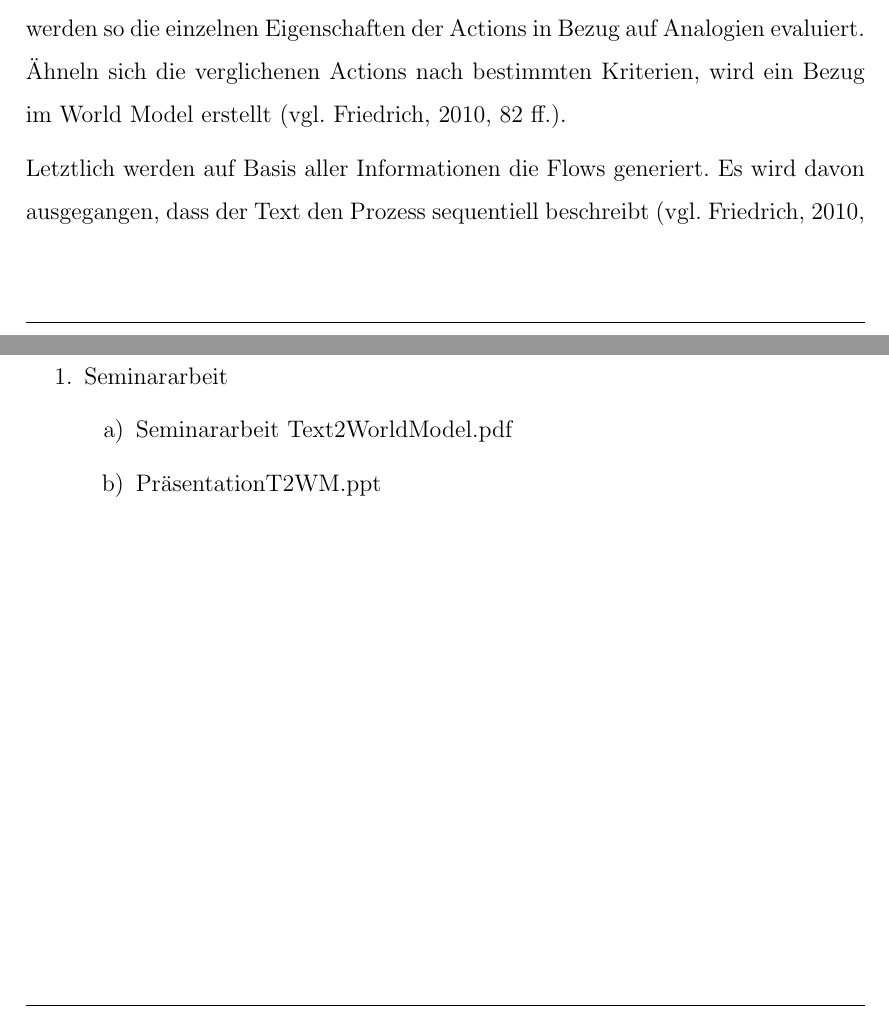
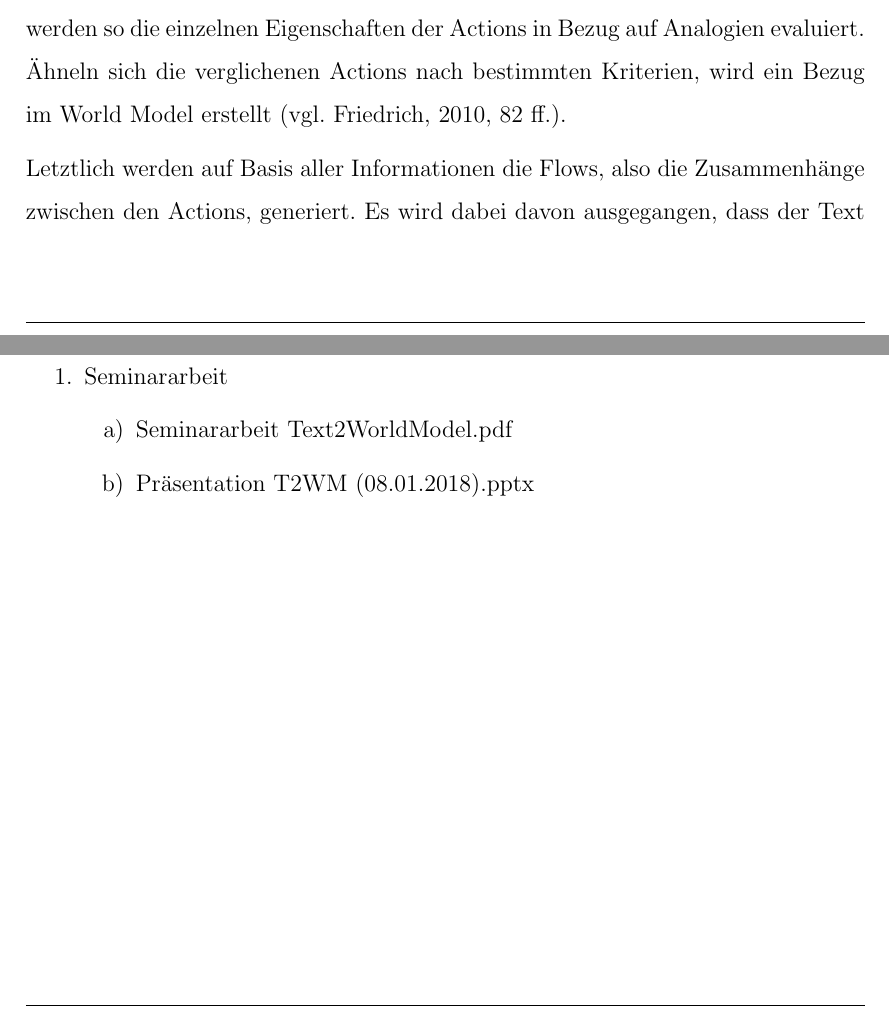
Before and after one commit to OliWe95/BPMAI, a LaTeX thesis (main.tex, which reads chapters/g1_stateoftheart.tex, chapters/z1_anhang.tex): two parts of pages 32 and 43 of 43, joined at a grey line, cut so that both start at the same text. Compiled offline with pdfLaTeX; an older LaTeX class or package is replaced by its successor.

Commit message:
final fixes

```diff
--- a/chapters/g1_stateoftheart.tex
+++ b/chapters/g1_stateoftheart.tex
@@ -49,7 +49,7 @@ Die Analyse auf Text-Ebene erfolgt in 5 Schritten, wie Abbildung \ref{fig:TLEVEL
 Der nächste Schritt ist die Ermittlung aller \textit{Marker}. Diese bezeichnen nach Friedrich eine bestimmte Menge von Wörten und Phrasen, die jeweils bestimmte Operatoren bei der \ac{BPMN} repräsentieren. Dabei werden 4 verschiedene Klassen differenziert:  Bedingungsindikatoren, Parellelitätsindikatoren, Ausnahmeindikatoren und Folgeindikatoren. Für jede dieser Klassen wird als heuristischer Ansatz eine statische Menge von entsprechenden Ausdrücken in natürlicher Sprache als Referenz verwendet, die aus Testdaten extrahiert wurden. Auf Basis dieser Mengen wird ein Algorithmus angewandt, der anhand der Ergebnisse des Stanford Parsers derartige Marker identifiziert. Problematisch hierbei ist, dass Marker in vielen grammatikalischen Varianten und teils auch implizit vorkommen können (\cite[vgl.][73 ff.]{FRIEDRICH1}).\par
 Anschließend werden die Actions ermittelt, die über mehrere Sätze beschrieben wurden. Durch Schritt 1 wurden bereits Beziehungen zwischen Sätzen ermittelt. Diese dienen als Basis für die Ermittlung kombinierter Actions. Alle Actions, die mit einem anderen Satz in Verbindung stehen gelten als Kandidaten für kombinierte Actions. Diese werden nach verschiedenen Bedingungen geprüft. Eine Bedingung ist, dass eine der beiden Actions als \textit{weak action}, also als unselbstständige Action, kategorisiert werden kann. Diese Kategorisierung wird mithilfe von WordNet durchgeführt. Treffen die definierten Bedingungen zu, werden die beiden Actions zu einer einzigen vereinigt (\cite[vgl.][77 ff.]{FRIEDRICH1}).\par
 Ein weiterer Schritt ist die Analyse von Bezügen zwischen den Actions. Es werden Vorwärts-, Rückwärts- und Sprungbezüge unterschieden. In diesem Zuge werden alle Actions jeweils miteinander verglichen. Mithilfe der \textit{Lemmata} aus Wordnet werden so die einzelnen Eigenschaften der Actions in Bezug auf Analogien evaluiert. Ähneln sich die verglichenen Actions nach bestimmten Kriterien, wird ein Bezug im World Model erstellt (\cite[vgl.][82 ff.]{FRIEDRICH1}).\par
-Letztlich werden auf Basis aller Informationen die Flows generiert. Es wird davon ausgegangen, dass der Text den Prozess sequentiell beschreibt (\cite[vgl.][83 ff.]{FRIEDRICH1}).
+Letztlich werden auf Basis aller Informationen die Flows, also die Zusammenhänge zwischen den Actions, generiert. Es wird dabei davon ausgegangen, dass der Text den Prozess sequentiell beschreibt (\cite[vgl.][83 ff.]{FRIEDRICH1}).
 
 
 \section{Problemfelder und Lösungsansätze}
--- a/chapters/z1_anhang.tex
+++ b/chapters/z1_anhang.tex
@@ -139,7 +139,7 @@
 	\item Seminararbeit
 	\begin{enumerate}
 		\item Seminararbeit Text2WorldModel.pdf
-		\item PräsentationT2WM.ppt
+		\item Präsentation T2WM (08.01.2018).pptx
 	\end{enumerate}
 
 \end{enumerate}
```
Also changed, not shown: chapters/a2_erklaerung.tex (+1 -1 lines), chapters/f1_framenet.tex (+1 -1 lines), chapters/h1_ausblick.tex (+1 -1 lines).
